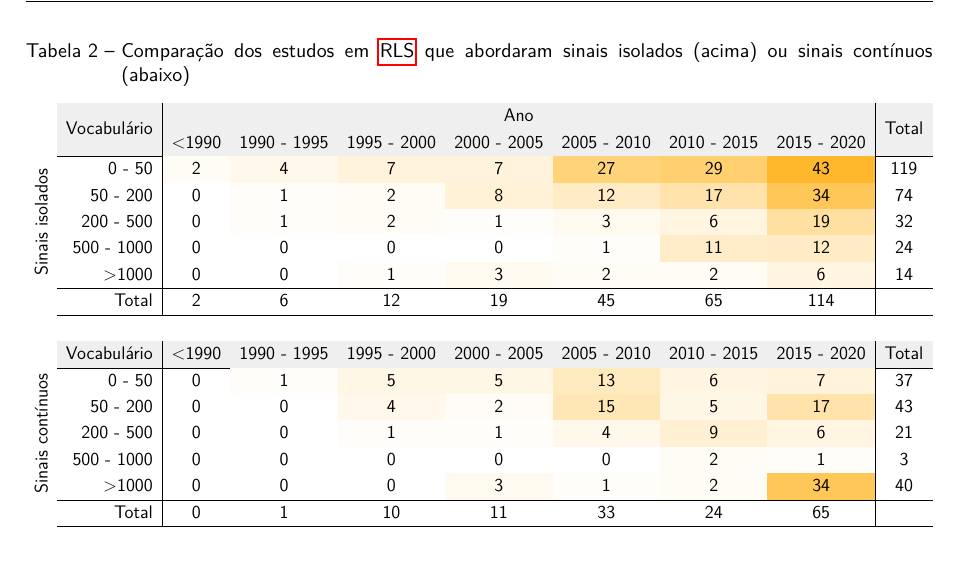
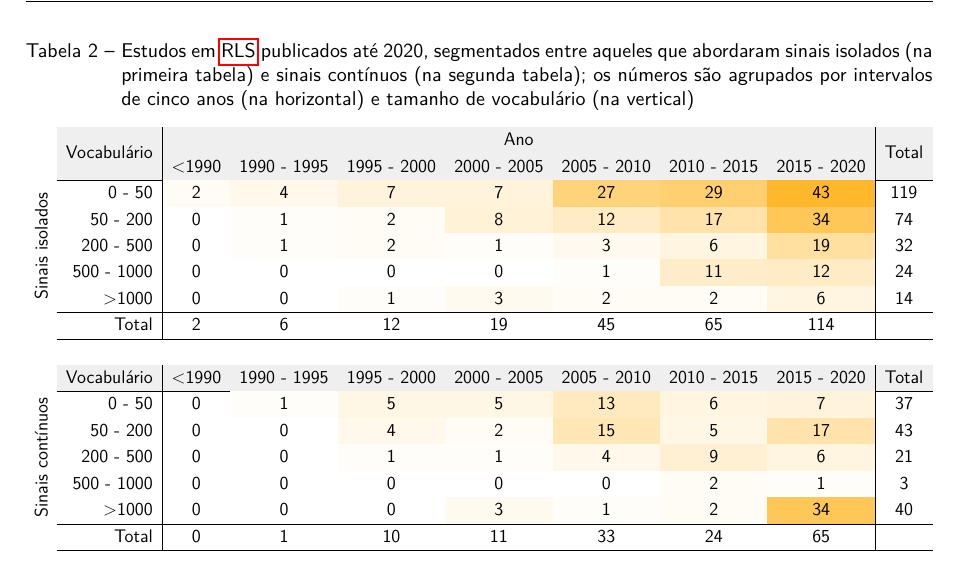
Before and after one commit to amorim-cleison/mestrado-dissertacao, a LaTeX thesis (main.tex, which reads capitulos/fundamentacao/tabelas/slr-isolados-continuos.tex): part of page 38 of 80, cut so that both start at the same text. Compiled offline with pdfLaTeX.

Commit message:
Parcial - ajustes banca - Leandro

```diff
--- a/capitulos/fundamentacao/tabelas/slr-isolados-continuos.tex
+++ b/capitulos/fundamentacao/tabelas/slr-isolados-continuos.tex
@@ -5,7 +5,7 @@
 % If you use beamer only pass "xcolor=table" option, i.e. \documentclass[xcolor=table]{beamer}
 \begin{table}[ht!]
     \centering
-    \caption{Comparação dos estudos em \acrshort{slr} que abordaram sinais isolados (acima) ou sinais contínuos (abaixo)}
+    \caption{Estudos em \acrshort{slr} publicados até 2020, segmentados entre aqueles que abordaram sinais isolados (na primeira tabela) e sinais contínuos (na segunda tabela); os números são agrupados por intervalos de cinco anos (na horizontal) e tamanho de vocabulário (na vertical)}
     \label{tab:slr-isolados-continuos}
     \resizebox{\textwidth}{!}{%
         \begin{tabular}{lrcccccccc}
```
Also changed, not shown: 1 other file.
